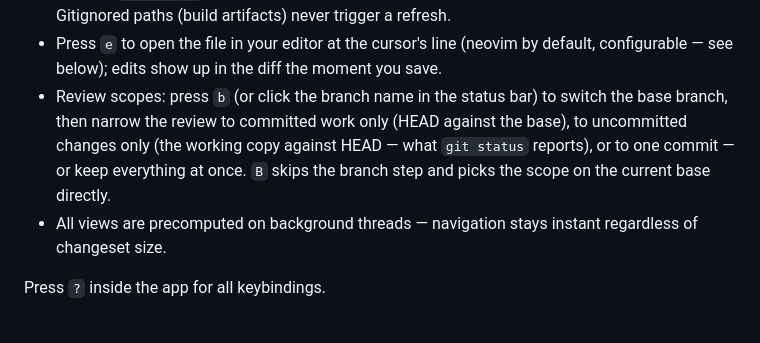
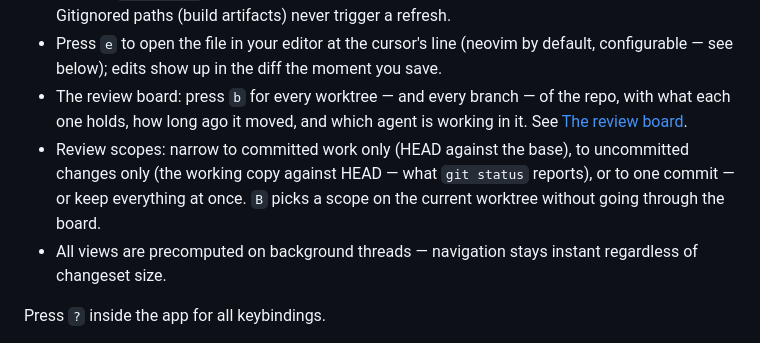
Before and after one commit to tothalex/drift, a Markdown page: README.md, the part around one of its changes. GitHub-like rendering.

```diff
--- a/README.md
+++ b/README.md
@@ -132,12 +132,15 @@ base branch, kept live as you edit:
 - Press `e` to open the file in your editor at the cursor's line
   (neovim by default, configurable — see below); edits show up in the
   diff the moment you save.
-- Review scopes: press `b` (or click the branch name in the status bar)
-  to switch the base branch, then narrow the review to committed work
-  only (HEAD against the base), to uncommitted changes only (the working
-  copy against HEAD — what `git status` reports), or to one commit — or
-  keep everything at once. `B` skips the branch step and picks the scope
-  on the current base directly.
+- The review board: press `b` for every worktree — and every branch —
+  of the repo, with what each one holds, how long ago it moved, and
+  which agent is working in it. See
+  [The review board](#the-review-board).
+- Review scopes: narrow to committed work only (HEAD against the base),
+  to uncommitted changes only (the working copy against HEAD — what
+  `git status` reports), or to one commit — or keep everything at once.
+  `B` picks a scope on the current worktree without going through the
+  board.
 - All views are precomputed on background threads — navigation stays
   instant regardless of changeset size.
 
```
Also changed, not shown: other parts of README.md (+38 -0 lines), assets/board.gif (added), 4 other files.
